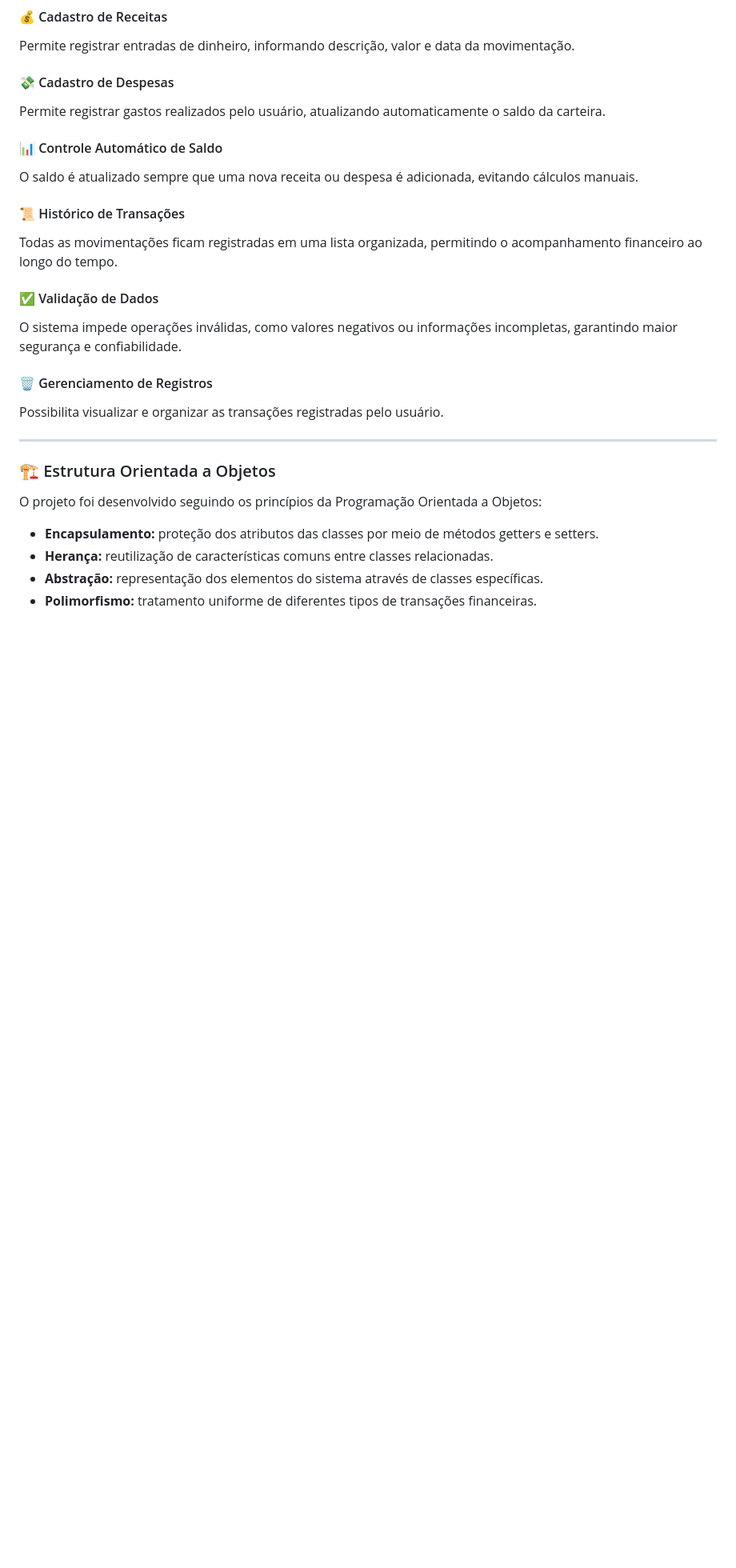
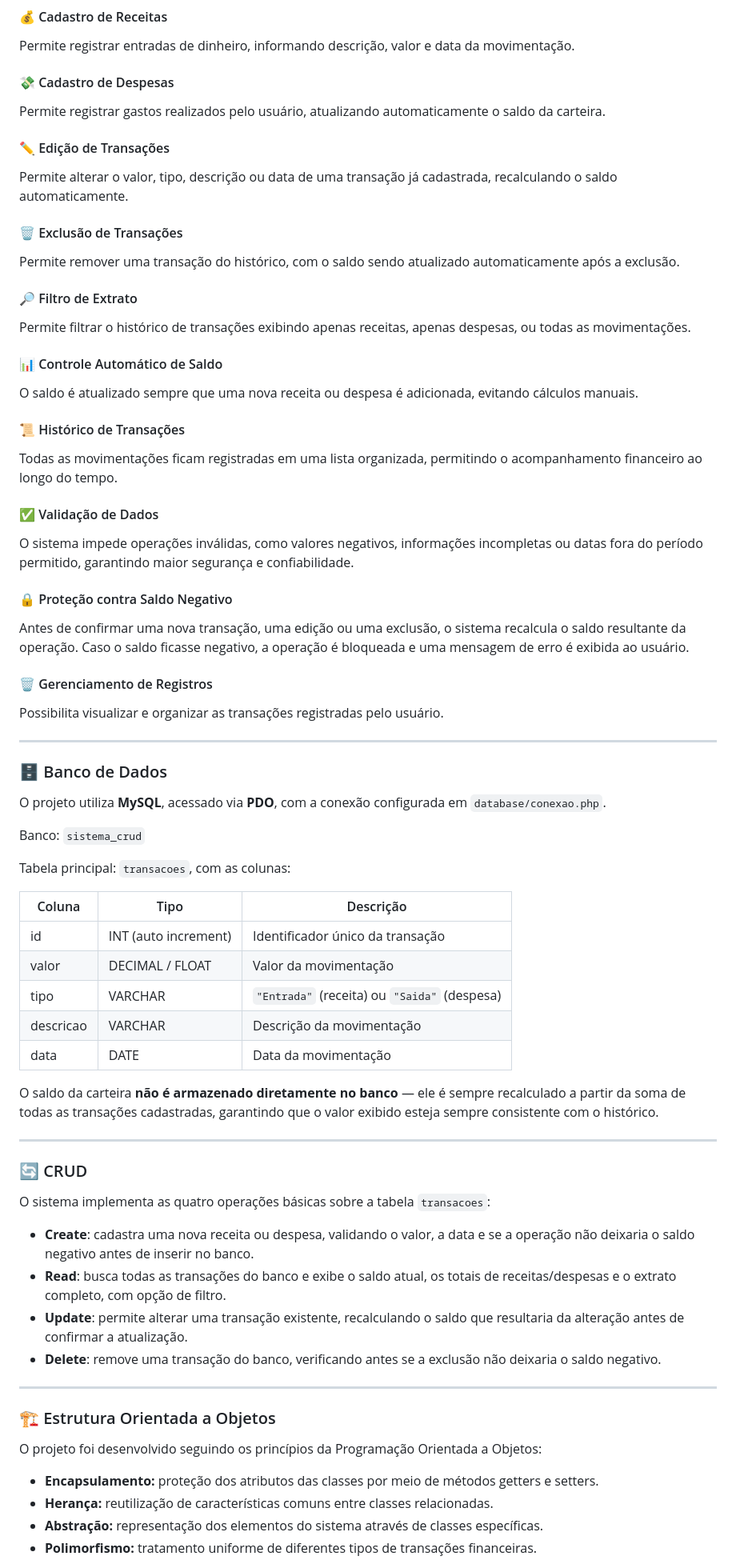
Before and after one commit to vitormatosz/MyPocket, a Markdown page: README.md, the part around one of its changes. Shown at 80% size. Drawn GitHub-style; blank space fills up the shorter version.

```diff
--- a/README.md
+++ b/README.md
@@ -31,6 +31,18 @@ Permite registrar entradas de dinheiro, informando descrição, valor e data da
 
 Permite registrar gastos realizados pelo usuário, atualizando automaticamente o saldo da carteira.
 
+#### ✏️ Edição de Transações
+
+Permite alterar o valor, tipo, descrição ou data de uma transação já cadastrada, recalculando o saldo automaticamente.
+
+#### 🗑️ Exclusão de Transações
+
+Permite remover uma transação do histórico, com o saldo sendo atualizado automaticamente após a exclusão.
+
+#### 🔎 Filtro de Extrato
+
+Permite filtrar o histórico de transações exibindo apenas receitas, apenas despesas, ou todas as movimentações.
+
 #### 📊 Controle Automático de Saldo
 
 O saldo é atualizado sempre que uma nova receita ou despesa é adicionada, evitando cálculos manuais.
@@ -41,11 +53,46 @@ Todas as movimentações ficam registradas em uma lista organizada, permitindo o
 
 #### ✅ Validação de Dados
 
-O sistema impede operações inválidas, como valores negativos ou informações incompletas, garantindo maior segurança e confiabilidade.
+O sistema impede operações inválidas, como valores negativos, informações incompletas ou datas fora do período permitido, garantindo maior segurança e confiabilidade.
+
+#### 🔒 Proteção contra Saldo Negativo
+
+Antes de confirmar uma nova transação, uma edição ou uma exclusão, o sistema recalcula o saldo resultante da operação. Caso o saldo ficasse negativo, a operação é bloqueada e uma mensagem de erro é exibida ao usuário.
 
 #### 🗑️ Gerenciamento de Registros
 
 Possibilita visualizar e organizar as transações registradas pelo usuário.
+
+---
+
+### 🗄️ Banco de Dados
+
+O projeto utiliza **MySQL**, acessado via **PDO**, com a conexão configurada em `database/conexao.php`.
+
+Banco: `sistema_crud`
+
+Tabela principal: `transacoes`, com as colunas:
+
+| Coluna     | Tipo                  | Descrição                          |
+|------------|-----------------------|-------------------------------------|
+| id         | INT (auto increment)  | Identificador único da transação    |
+| valor      | DECIMAL / FLOAT        | Valor da movimentação               |
+| tipo       | VARCHAR                | `"Entrada"` (receita) ou `"Saida"` (despesa) |
+| descricao  | VARCHAR                | Descrição da movimentação           |
+| data       | DATE                    | Data da movimentação                |
+
+O saldo da carteira **não é armazenado diretamente no banco** — ele é sempre recalculado a partir da soma de todas as transações cadastradas, garantindo que o valor exibido esteja sempre consistente com o histórico.
+
+---
+
+### 🔄 CRUD
+
+O sistema implementa as quatro operações básicas sobre a tabela `transacoes`:
+
+* **Create**: cadastra uma nova receita ou despesa, validando o valor, a data e se a operação não deixaria o saldo negativo antes de inserir no banco.
+* **Read**: busca todas as transações do banco e exibe o saldo atual, os totais de receitas/despesas e o extrato completo, com opção de filtro.
+* **Update**: permite alterar uma transação existente, recalculando o saldo que resultaria da alteração antes de confirmar a atualização.
+* **Delete**: remove uma transação do banco, verificando antes se a exclusão não deixaria o saldo negativo.
 
 ---
 
```
Also changed, not shown: other parts of README.md (+2 -1 lines).
